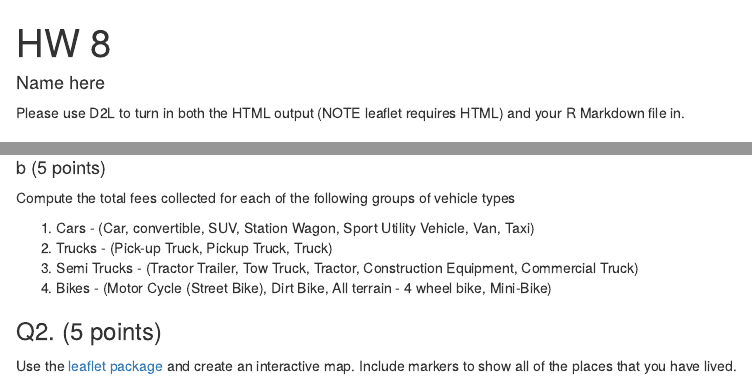
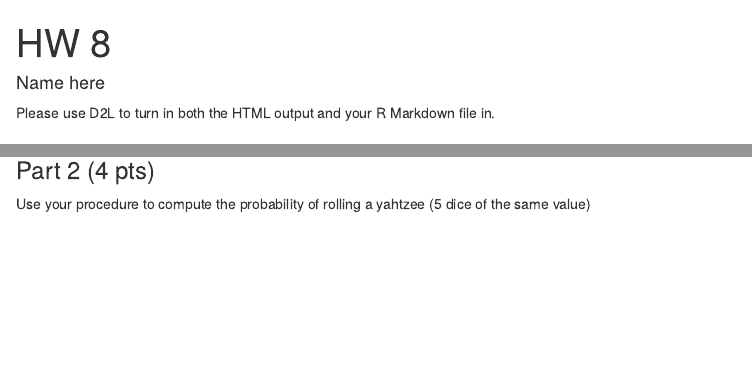
Before and after one commit to stat408/HW8, an R Markdown document (HW8.Rmd): the page in a window 1100 px wide, from its top, and a second part further down, joined at a grey line. Rendered offline with R 4.5, knitr and Pandoc, with nearby package versions; both versions are drawn in the output format of the newer one; some code elsewhere in the file could not run offline.

Commit message:
Add files via upload
replaced HW

```diff
--- a/HW8.Rmd
+++ b/HW8.Rmd
@@ -1,8 +1,8 @@
 ---
 title: "HW 8"
 author: "Name here"
-output: pdf_document
+output: html_document
 ---
 
-Please use D2L to turn in both the HTML output (NOTE leaflet requires HTML) and your R Markdown file in.
+Please use D2L to turn in both the HTML output and your R Markdown file in.
 
@@ -20,11 +16,3 @@ Print a table that displays how many vehicles were towed for each of the 24 hour
 
-#### b (5 points)
-Compute the total fees collected for each of the following groups of vehicle types
-
-1. Cars - (Car, convertible, SUV, Station Wagon, Sport Utility Vehicle, Van, Taxi)
-2. Trucks - (Pick-up Truck, Pickup Truck, Truck)
-3. Semi Trucks - (Tractor Trailer, Tow Truck, Tractor, Construction Equipment, Commercial Truck)
-4. Bikes - (Motor Cycle (Street Bike), Dirt Bike, All terrain - 4 wheel bike, Mini-Bike)
-
-### Q2. (5 points)
-Use the [leaflet package](https://rstudio.github.io/leaflet/) and create an interactive map. Include markers to show all of the places that you have lived.
+### Part 2 (4 pts)
+Use your procedure to compute the probability of rolling a yahtzee (5 dice of the same value)
```
Also changed, not shown: HW8.Rmd (14 more changed lines).
